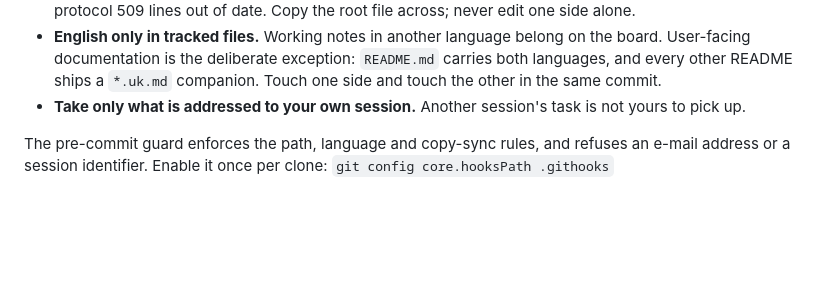
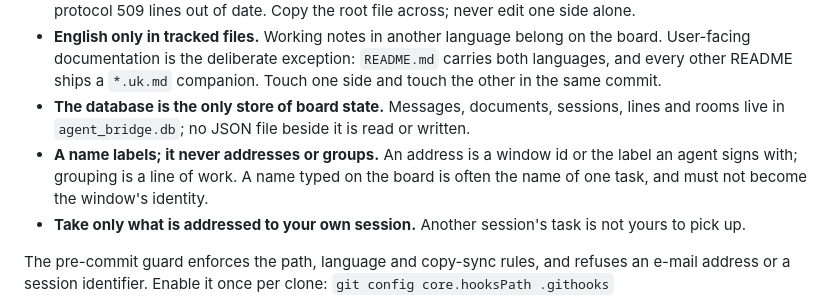
Before and after one commit to kostyamat/Antigravity-vs-Claude-Desktop_MCP-Skill, a Markdown page: .agents/AGENTS.md, the part around the change. Rendered like a GitHub page; blank space fills up the shorter version.

```diff
--- a/.agents/AGENTS.md
+++ b/.agents/AGENTS.md
@@ -58,6 +58,11 @@ have all been different from the ones that were assumed.
   board. User-facing documentation is the deliberate exception: `README.md` carries both
   languages, and every other README ships a `*.uk.md` companion. Touch one side and
   touch the other in the same commit.
+* **The database is the only store of board state.** Messages, documents, sessions,
+  lines and rooms live in `agent_bridge.db`; no JSON file beside it is read or written.
+* **A name labels; it never addresses or groups.** An address is a window id or the
+  label an agent signs with; grouping is a line of work. A name typed on the board is
+  often the name of one task, and must not become the window's identity.
 * **Take only what is addressed to your own session.** Another session's task is not
   yours to pick up.
 
```
Also changed, not shown: CHANGELOG.md (+6 -0 lines), CHANGELOG.uk.md (+5 -0 lines).
